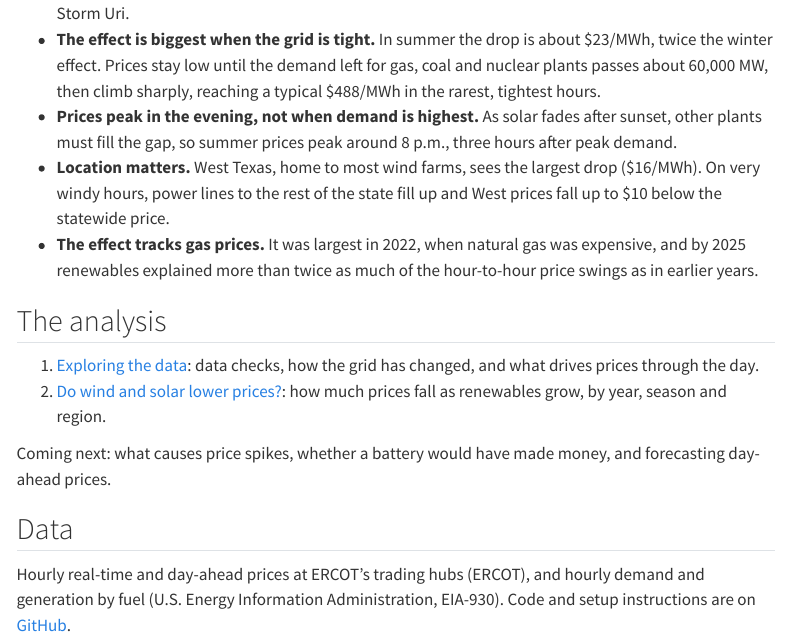
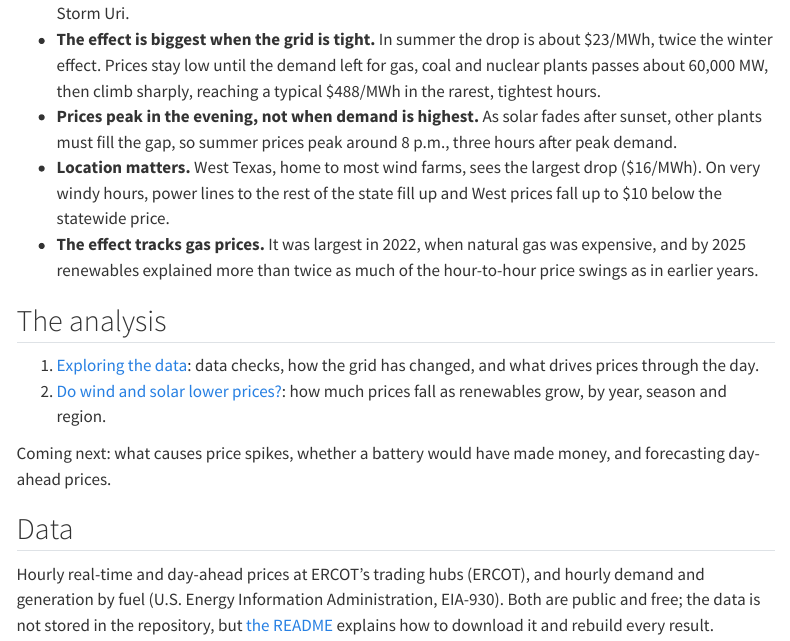
Before and after one commit to jiggy4413/ERCOT-price-analysis, a Quarto document (index.qmd): the page in a window 1100 px wide, from 350 px down. Rendered offline with R 4.5, knitr and Pandoc in place of Quarto, with nearby package versions; menus at the side of the page are left out.

Commit message:
Explain how to get the data in README and home page
Co-Authored-By: Claude Opus 5.5 <noreply@anthropic.com>

```diff
--- a/index.qmd
+++ b/index.qmd
@@ -42,5 +42,6 @@
 
 Hourly real-time and day-ahead prices at ERCOT's trading hubs (ERCOT), and
 hourly demand and generation by fuel (U.S. Energy Information Administration,
-EIA-930). Code and setup instructions are on
-[GitHub](https://github.com/jiggy4413/ERCOT-price-analysis).
+EIA-930). Both are public and free; the data is not stored in the repository,
+but [the README](https://github.com/jiggy4413/ERCOT-price-analysis#getting-the-data)
+explains how to download it and rebuild every result.
```
Also changed, not shown: README.md.
